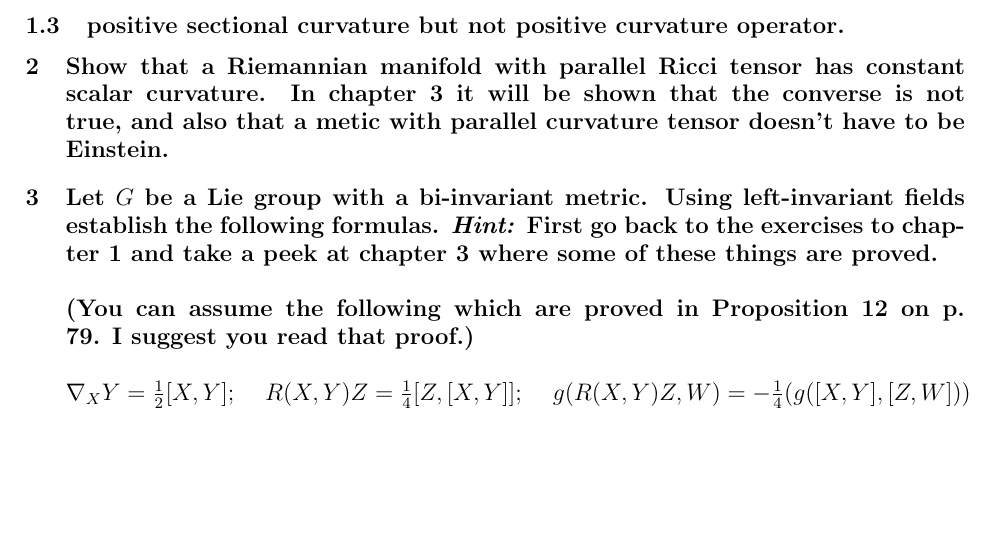
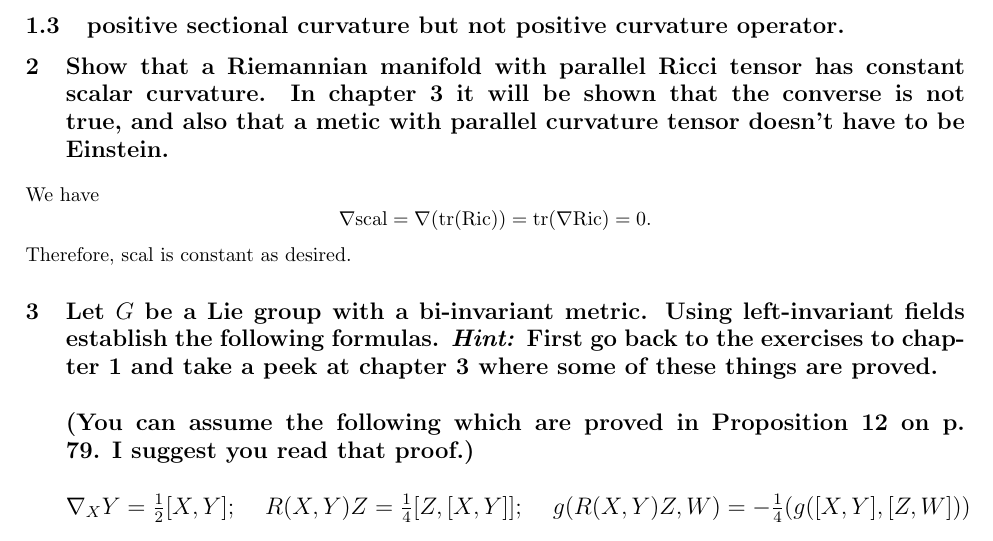
Before and after one commit to frrad/differential-geometry-2013, a LaTeX problem sheet (hw2solutions.tex): part of page 1 of 3, cut so that both start at the same text, the shorter picture padded with empty space. Compiled offline with pdfLaTeX.

Commit message:
Problem 2

```diff
--- a/hw2solutions.tex
+++ b/hw2solutions.tex
@@ -33,6 +33,7 @@
 \newcommand{\xt}[2]{\ensuremath{\Gamma^{#1}_{#2}}}
 \newcommand{\ric}{\mbox{Ric}}
 \newcommand{\scal}{\mbox{scal}}
+\newcommand{\tr}{\mbox{tr}}
 
 \newcommand{\hint}[1]{{\emph{Hint:} #1}} %This line shows hints
 %\newcommand{\hint}[1]{} %Use this line to hide all hints
@@ -67,7 +68,11 @@ As above, but let $M = S^2 \times S^2$ ($m=n=2$). Now $\ric(X) = a X > 0$, $\ric
 
 \subsection{positive sectional curvature but not positive curvature operator.}
 
-\section{Show that a Riemannian manifold with parallel Ricci tensor has constant scalar curvature. In chapter 3 it will be shown that the converse is not true, and also that a metic with parallel curvature tensor doesn't have to be Einstein.}
+\section{Show that a Riemannian manifold with parallel Ricci tensor has constant scalar curvature.
+In chapter 3 it will be shown that the converse is not true, and also that a metic with parallel curvature tensor doesn't have to be Einstein.}
+We have
+\[\nabla \scal = \nabla (\tr (\ric))  = \tr ( \nabla \ric ) = 0.\]
+Therefore, $\scal$ is constant as desired.
 
 \section{Let $G$ be a Lie group with a bi-invariant metric. Using
 left-invariant fields establish the following formulas. \hint{First go back to the exercises to chapter 1 and take a peek at chapter 3 where some of these things   are proved.} \\ \\ (You can assume the following which are proved in Proposition 12 on p. 79. I suggest you read that proof.) \\ \\ $\nabla_X Y = \frac{1}{2} [X,Y]; \quad R(X,Y)Z = \frac{1}{4}[Z,[X,Y]]; \quad g(R(X,Y)Z,W) = - \frac{1}{4} (g([X,Y],[Z,W]))$}
```
Also changed, not shown: hw2solutions.pdf.
